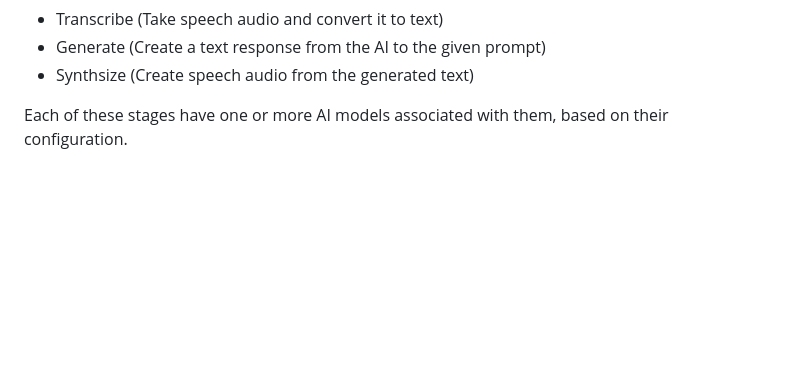
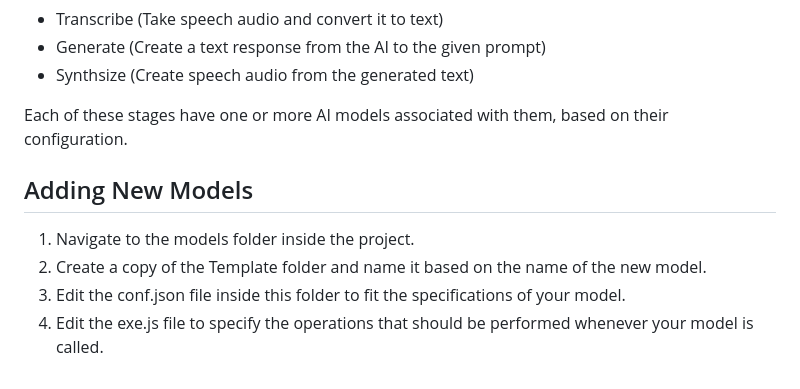
Before and after one commit to Dooz-AI/SingularityGPT, a Markdown page: README.md, the part around the change. Rendered like a GitHub page; blank space fills up the shorter version.

```diff
--- a/README.md
+++ b/README.md
@@ -79,3 +79,10 @@ The chat process consists of three stages:
   - Synthsize (Create speech audio from the generated text)
 
 Each of these stages have one or more AI models associated with them, based on their configuration.
+
+## Adding New Models
+
+1. Navigate to the models folder inside the project.
+2. Create a copy of the Template folder and name it based on the name of the new model.
+3. Edit the conf.json file inside this folder to fit the specifications of your model.
+4. Edit the exe.js file to specify the operations that should be performed whenever your model is called.
```
